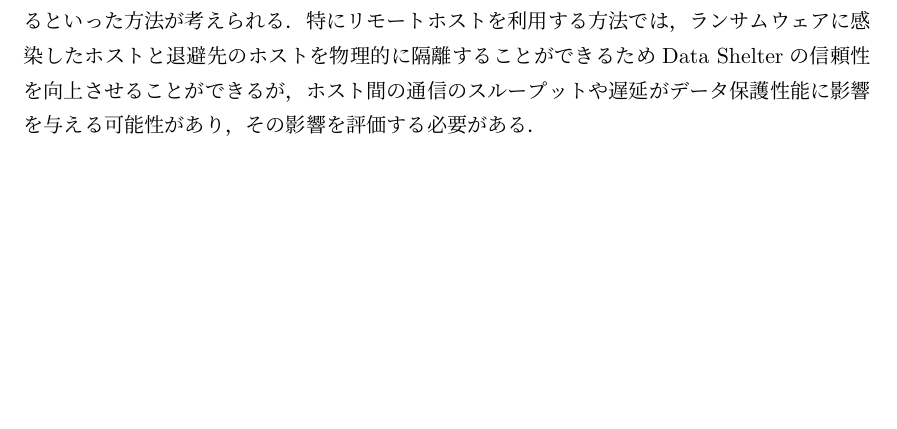
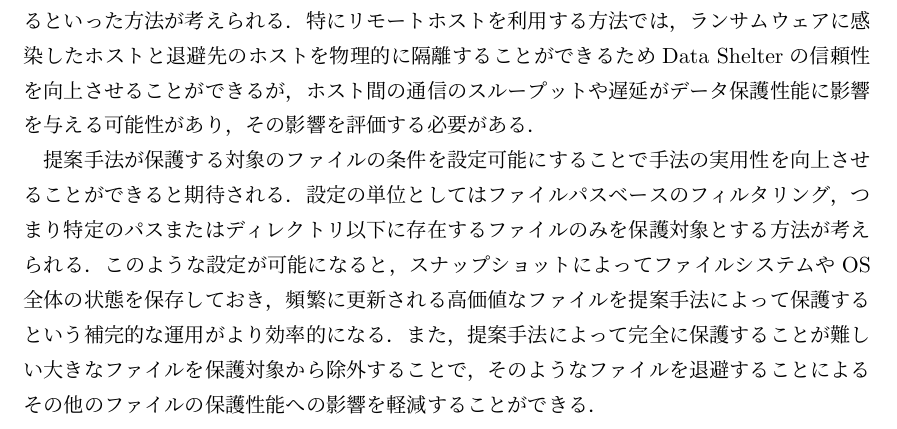
Before and after one commit to NT-marlowe/master_thesis_latex, a LaTeX thesis (main.tex, which reads doc/9.conclusion.tex): part of page 51 of 63, cut so that both start at the same text, the shorter picture padded with empty space. The pictures show the PDF file main.pdf that the author committed with the source.

Commit message:
conclusion done

```diff
--- a/doc/9.conclusion.tex
+++ b/doc/9.conclusion.tex
@@ -27,3 +27,10 @@ Windows環境への移植には大幅な改修が必要である．
 特にリモートホストを利用する方法では，ランサムウェアに感染したホストと退避先のホストを物理的に隔離することができるため
 Data Shelterの信頼性を向上させることができるが，ホスト間の通信のスループットや遅延がデータ保護性能に影響を与える可能性があり，
 その影響を評価する必要がある．
+
+提案手法が保護する対象のファイルの条件を設定可能にすることで手法の実用性を向上させることができると期待される．
+設定の単位としてはファイルパスベースのフィルタリング，つまり特定のパスまたはディレクトリ以下に存在するファイルのみを保護対象とする方法が考えられる．
+このような設定が可能になると，スナップショットによってファイルシステムやOS全体の状態を保存しておき，
+頻繁に更新される高価値なファイルを提案手法によって保護するという補完的な運用がより効率的になる．
+また，提案手法によって完全に保護することが難しい大きなファイルを保護対象から除外することで，
+そのようなファイルを退避することによるその他のファイルの保護性能への影響を軽減することができる．
```
Also changed, not shown: main.pdf.
